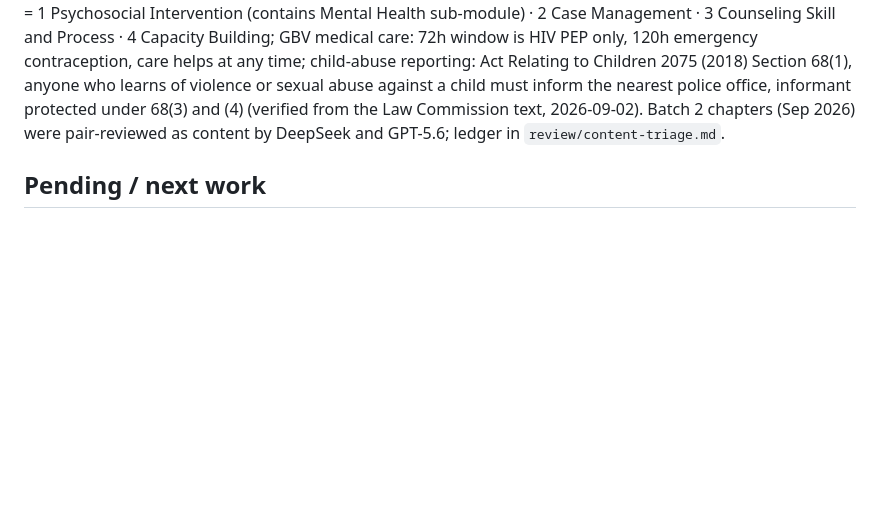
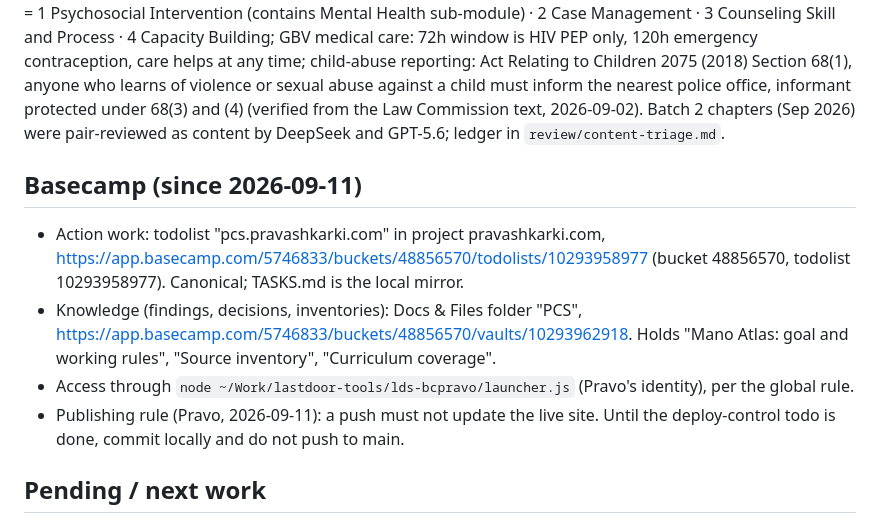
Before and after one commit to pravashkarki/mano-atlas, a Markdown page: CLAUDE.md, the part around the change. Rendered like a GitHub page; blank space fills up the shorter version.

```diff
--- a/CLAUDE.md
+++ b/CLAUDE.md
@@ -52,6 +52,13 @@ Every user-visible string exists twice: `class="en"` and `class="ne"` (Nepali).
 
 All 29 pages fact-checked (Aug 2026) against DSM-5, WHO, and Nepali sources by four independent review agents; confirmed errors fixed. Key facts that were verified and must not regress: NWC "Khabar Garaun" helpline = 1145 (there is no NWC 104); suicide helpline 1166 (Mental Hospital Lagankhel); TUTH 1660 012 1600; women's 1145; emergency 112/100; first National Mental Health Policy 1996; official CTEVT module numbering = 1 Psychosocial Intervention (contains Mental Health sub-module) · 2 Case Management · 3 Counseling Skill and Process · 4 Capacity Building; GBV medical care: 72h window is HIV PEP only, 120h emergency contraception, care helps at any time; child-abuse reporting: Act Relating to Children 2075 (2018) Section 68(1), anyone who learns of violence or sexual abuse against a child must inform the nearest police office, informant protected under 68(3) and (4) (verified from the Law Commission text, 2026-09-02). Batch 2 chapters (Sep 2026) were pair-reviewed as content by DeepSeek and GPT-5.6; ledger in `review/content-triage.md`.
 
+## Basecamp (since 2026-09-11)
+
+- Action work: todolist "pcs.pravashkarki.com" in project pravashkarki.com, https://app.basecamp.com/5746833/buckets/48856570/todolists/10293958977 (bucket 48856570, todolist 10293958977). Canonical; TASKS.md is the local mirror.
+- Knowledge (findings, decisions, inventories): Docs & Files folder "PCS", https://app.basecamp.com/5746833/buckets/48856570/vaults/10293962918. Holds "Mano Atlas: goal and working rules", "Source inventory", "Curriculum coverage".
+- Access through `node ~/Work/lastdoor-tools/lds-bcpravo/launcher.js` (Pravo's identity), per the global rule.
+- Publishing rule (Pravo, 2026-09-11): a push must not update the live site. Until the deploy-control todo is done, commit locally and do not push to main.
+
 ## Pending / next work
 
 - Session s02 closed 2026-09-02; vault mirror at `~/Obsidian/Mano/` (tasks, sprint log, session files, `sources/` with the intake ledger and triage files). Starter prompt for the next intake is at the top of `TASKS.md`. The Mano app lives in `~/Work/mano-app` (see its TASKS.md).
```
Also changed, not shown: TASKS.md (+7 -0 lines).
